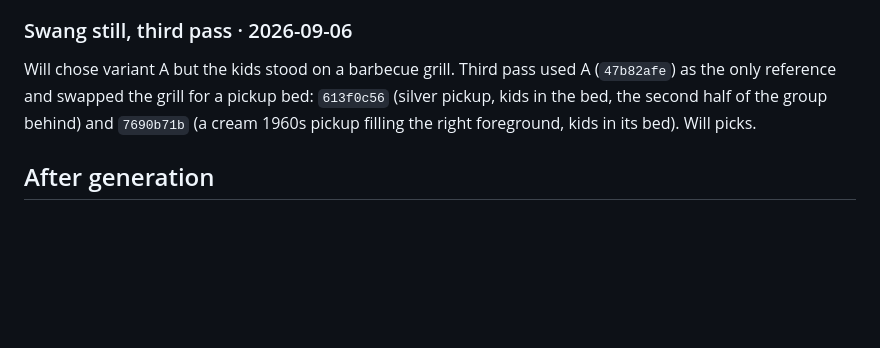
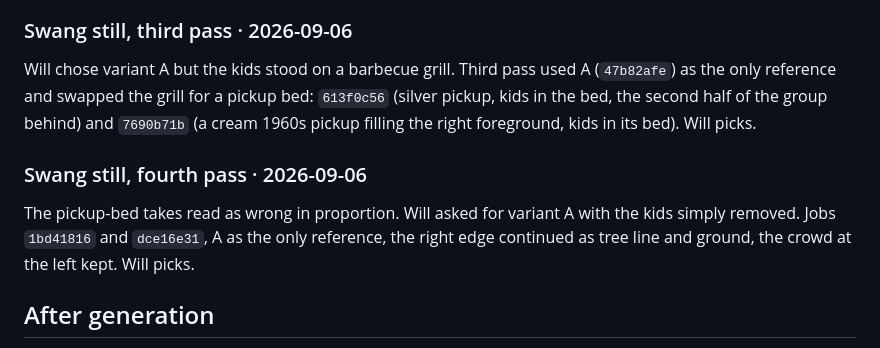
Before and after one commit to willtexashouse/texashouse, a Markdown page: brand/briefs/eras-motion-runsheet.md, the part around the change. Drawn GitHub-style; blank space fills up the shorter version.

Commit message:
Runsheet: log the Swang no-kids pass
Variant A with the kids and grill removed, two takes.

Co-Authored-By: Claude Fable 5.1 <noreply@anthropic.com>

```diff
--- a/brand/briefs/eras-motion-runsheet.md
+++ b/brand/briefs/eras-motion-runsheet.md
@@ -713,6 +713,13 @@ pickup bed: `613f0c56` (silver pickup, kids in the bed, the second half of
 the group behind) and `7690b71b` (a cream 1960s pickup filling the right
 foreground, kids in its bed). Will picks.
 
+### Swang still, fourth pass · 2026-09-06
+
+The pickup-bed takes read as wrong in proportion. Will asked for variant A
+with the kids simply removed. Jobs `1bd41816` and `dce16e31`, A as the only
+reference, the right edge continued as tree line and ground, the crowd at
+the left kept. Will picks.
+
 ## After generation
 
 1. Bring approved clips (or their URLs) back to the Claude Code session in
```
